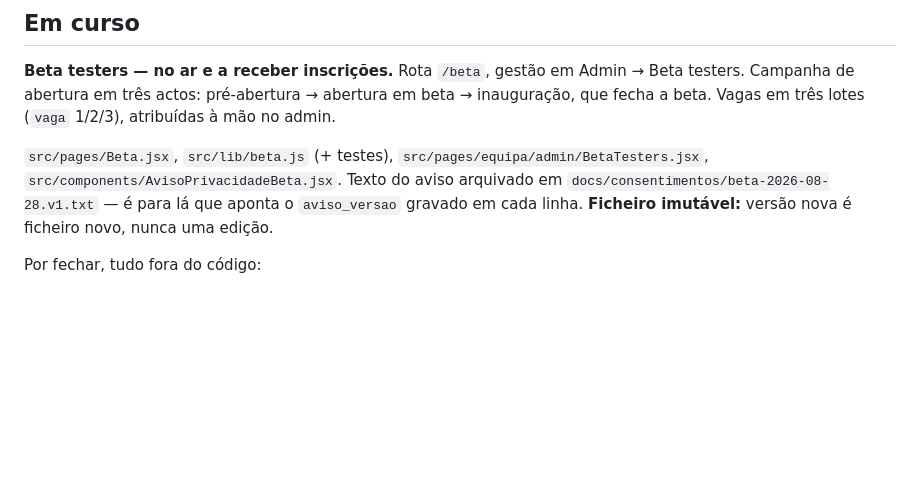
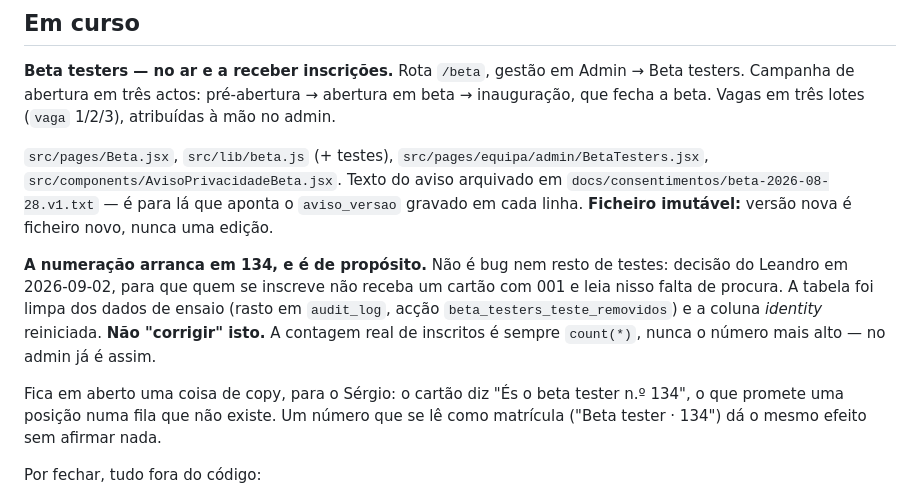
Before and after one commit to nourysmarteats/100PRESSAO, a Markdown page: CLAUDE.md, the part around the change. GitHub-like rendering; blank space fills up the shorter version.

Commit message:
Beta: numeracao arranca em 134 por decisao de negocio; registar para nao ser corrigido

```diff
--- a/CLAUDE.md
+++ b/CLAUDE.md
@@ -149,6 +149,17 @@ Texto do aviso arquivado em `docs/consentimentos/beta-2026-08-28.v1.txt` — é
 lá que aponta o `aviso_versao` gravado em cada linha. **Ficheiro imutável:** versão
 nova é ficheiro novo, nunca uma edição.
 
+**A numeração arranca em 134, e é de propósito.** Não é bug nem resto de
+testes: decisão do Leandro em 2026-09-02, para que quem se inscreve não receba
+um cartão com 001 e leia nisso falta de procura. A tabela foi limpa dos dados
+de ensaio (rasto em `audit_log`, acção `beta_testers_teste_removidos`) e a
+coluna *identity* reiniciada. **Não "corrigir" isto.** A contagem real de
+inscritos é sempre `count(*)`, nunca o número mais alto — no admin já é assim.
+
+Fica em aberto uma coisa de copy, para o Sérgio: o cartão diz "És o beta tester
+n.º 134", o que promete uma posição numa fila que não existe. Um número que se
+lê como matrícula ("Beta tester · 134") dá o mesmo efeito sem afirmar nada.
+
 Por fechar, tudo fora do código:
 
 - `definicoes.beta.beta_terminou_em` — pôr a data da inauguração. É isso que fecha
```
